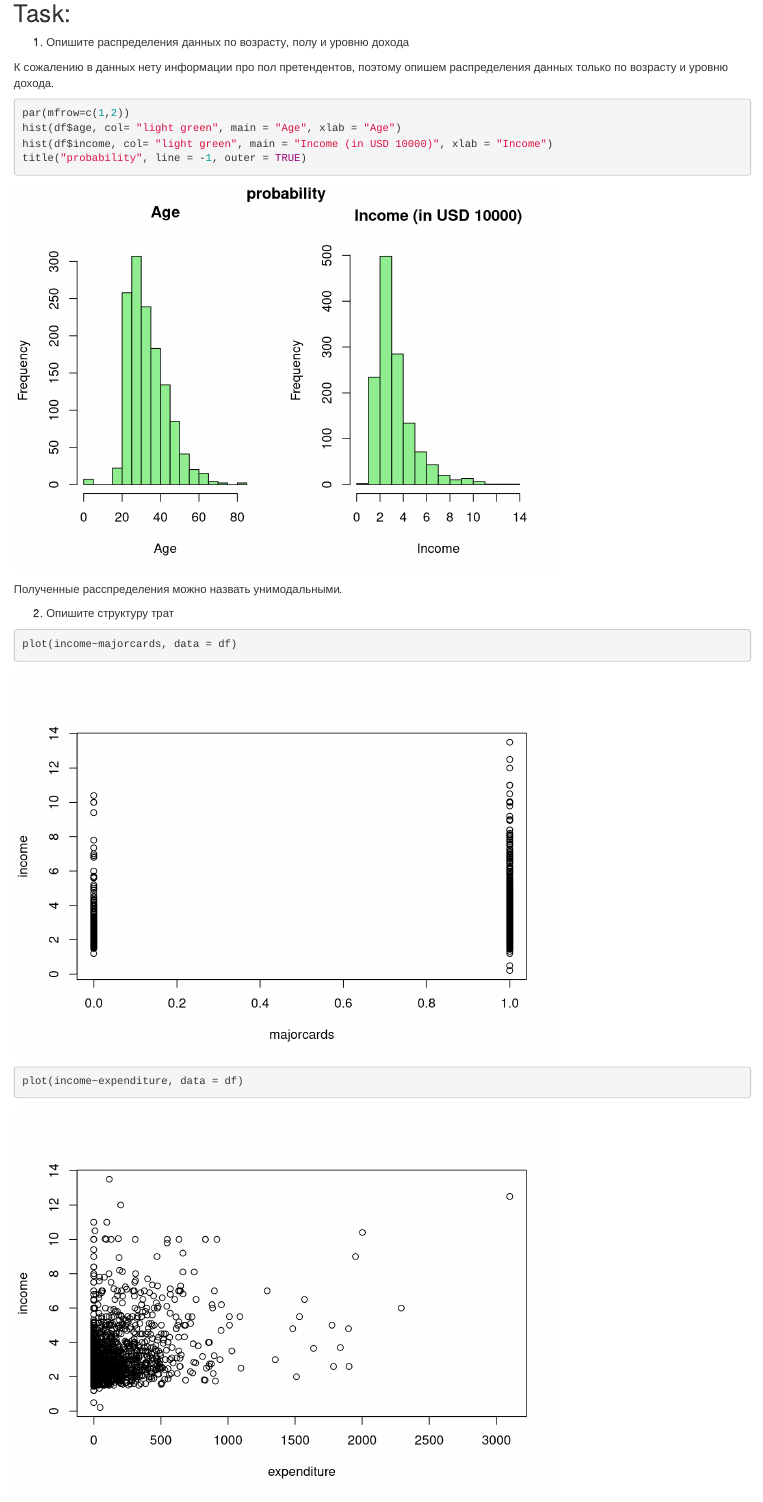
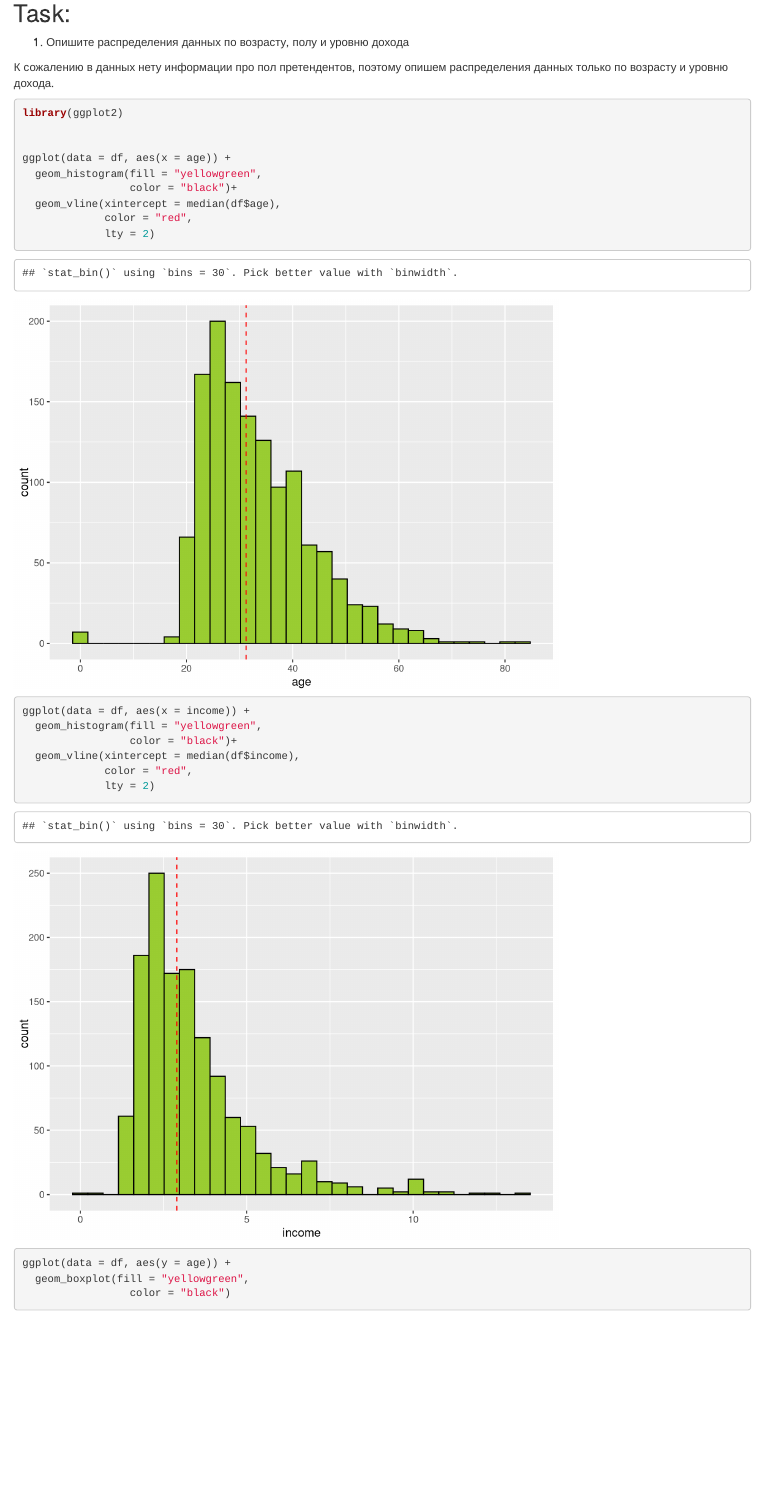
Before and after one commit to grifon-239/HW_stat, an R Markdown document (HW2.Rmd): the page in a window 1100 px wide, from 920 px down. Rendered offline with R 4.5, knitr and Pandoc, with nearby package versions; some code elsewhere in the file could not run offline.

Commit message:
fixed HW2

````diff
--- a/HW2.Rmd
+++ b/HW2.Rmd
@@ -60,7 +60,24 @@
 
 
 ```{r}
-par(mfrow=c(1,2))
-hist(df$age, col= "light green", main = "Age", xlab = "Age")
-hist(df$income, col= "light green", main = "Income (in USD 10000)", xlab = "Income")
-title("probability", line = -1, outer = TRUE)
+library(ggplot2)
+
+
+ggplot(data = df, aes(x = age)) +
+  geom_histogram(fill = "yellowgreen",
+                 color = "black")+
+  geom_vline(xintercept = median(df$age),
+             color = "red",
+             lty = 2)
+
+ggplot(data = df, aes(x = income)) +
+  geom_histogram(fill = "yellowgreen",
+                 color = "black")+
+  geom_vline(xintercept = median(df$income),
+             color = "red",
+             lty = 2)
+
+
+ggplot(data = df, aes(y = age)) +
+  geom_boxplot(fill = "yellowgreen",
+                 color = "black")
@@ -72,5 +94,3 @@
 
 2. Опишите структуру трат
 ```{r}
-plot(income~majorcards, data = df)
-plot(income~expenditure, data = df)
````
Also changed, not shown: HW2.html (added), HW2.Rmd (25 more changed lines).
